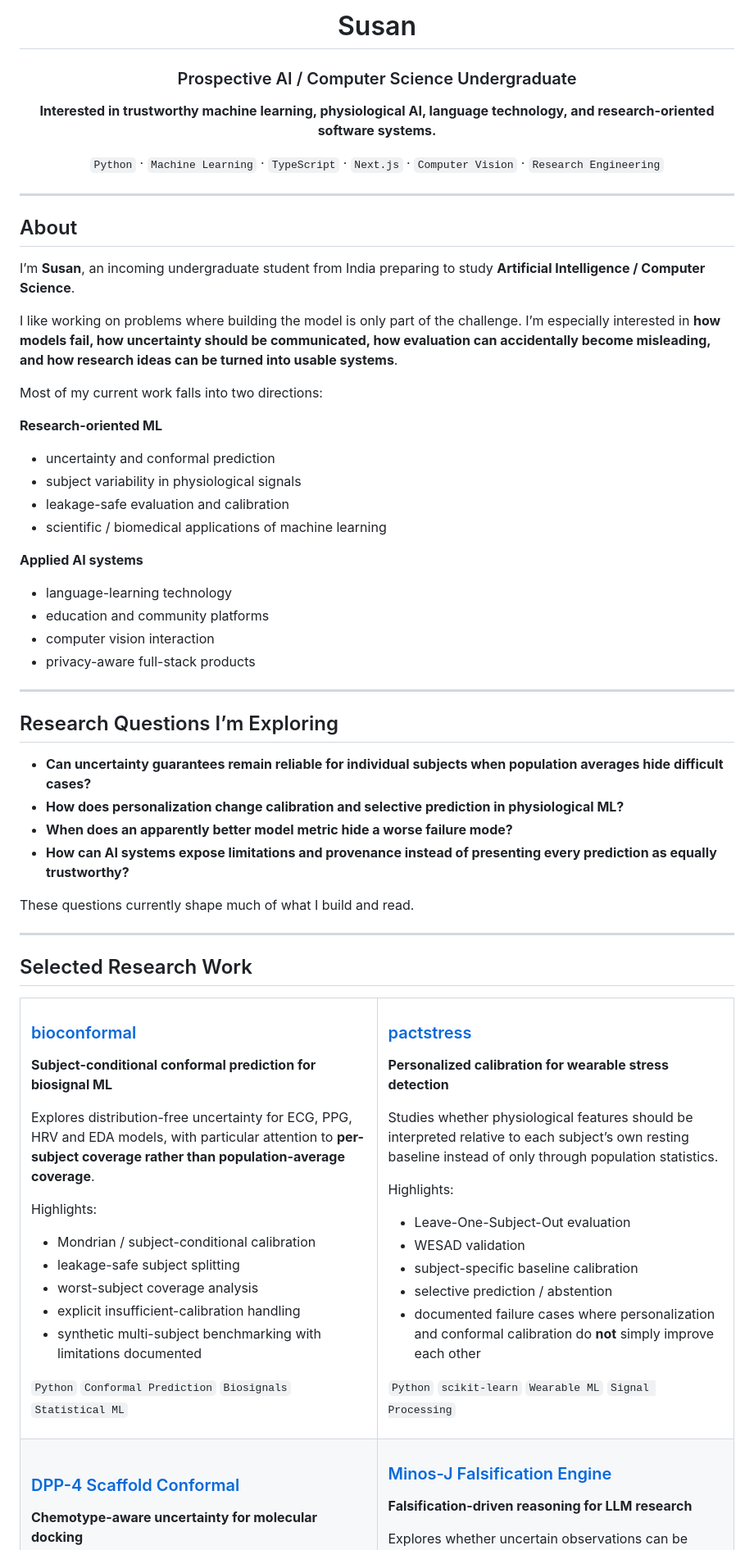
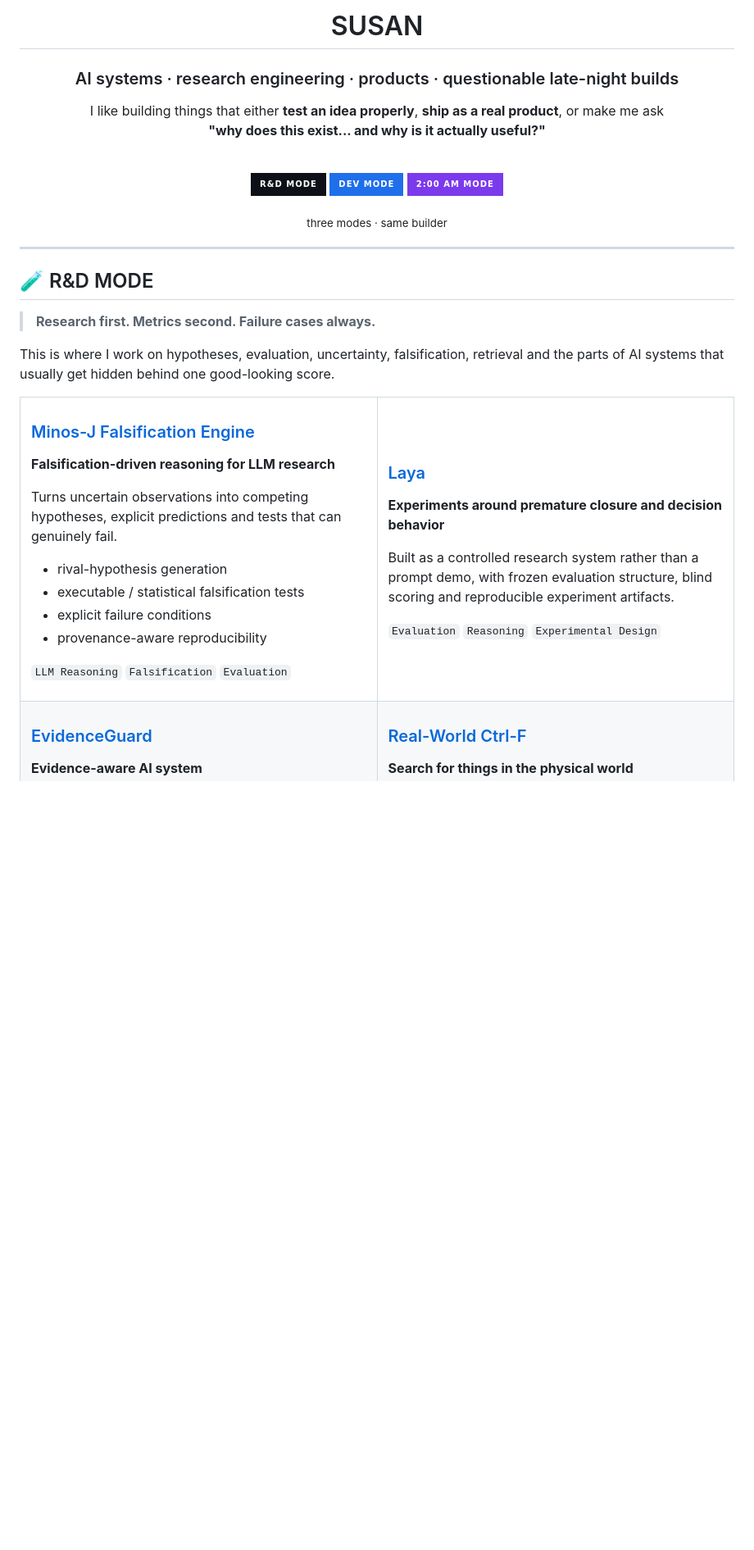
Before and after one commit to sushan5140/sushan5140, a Markdown page: README.md, the part around one of its changes. Shown at 82% size. Rendered like a GitHub page; badges without logos; blank space fills up the shorter version.

Commit message:
redesign profile around R&D, Dev and 2:00 AM modes

```diff
--- a/README.md
+++ b/README.md
@@ -1,88 +1,57 @@
 <div align="center">
 
-# Susan
+# SUSAN
 
-### Prospective AI / Computer Science Undergraduate
+### AI systems · research engineering · products · questionable late-night builds
 
-**Interested in trustworthy machine learning, physiological AI, language technology, and research-oriented software systems.**
+I like building things that either **test an idea properly**, **ship as a real product**, or make me ask
+**"why does this exist... and why is it actually useful?"**
 
-`Python` · `Machine Learning` · `TypeScript` · `Next.js` · `Computer Vision` · `Research Engineering`
+<br/>
+
+<a href="#-rd-mode"><img src="https://img.shields.io/badge/R%26D_MODE-0D1117?style=for-the-badge&logo=googlescholar&logoColor=white" /></a>
+<a href="#-dev-mode"><img src="https://img.shields.io/badge/DEV_MODE-1F6FEB?style=for-the-badge&logo=github&logoColor=white" /></a>
+<a href="#-200-am-mode"><img src="https://img.shields.io/badge/2%3A00_AM_MODE-7C3AED?style=for-the-badge&logo=moon&logoColor=white" /></a>
+
+<sub>three modes · same builder</sub>
 
 </div>
 
 ---
 
-## About
+## 🧪 R&D MODE
 
-I’m **Susan**, an incoming undergraduate student from India preparing to study **Artificial Intelligence / Computer Science**.
+> **Research first. Metrics second. Failure cases always.**
 
-I like working on problems where building the model is only part of the challenge. I’m especially interested in **how models fail, how uncertainty should be communicated, how evaluation can accidentally become misleading, and how research ideas can be turned into usable systems**.
-
-Most of my current work falls into two directions:
-
-**Research-oriented ML**
-- uncertainty and conformal prediction
-- subject variability in physiological signals
-- leakage-safe evaluation and calibration
-- scientific / biomedical applications of machine learning
-
-**Applied AI systems**
-- language-learning technology
-- education and community platforms
-- computer vision interaction
-- privacy-aware full-stack products
-
----
-
-## Research Questions I’m Exploring
-
-- **Can uncertainty guarantees remain reliable for individual subjects when population averages hide difficult cases?**
-- **How does personalization change calibration and selective prediction in physiological ML?**
-- **When does an apparently better model metric hide a worse failure mode?**
-- **How can AI systems expose limitations and provenance instead of presenting every prediction as equally trustworthy?**
-
-These questions currently shape much of what I build and read.
-
----
-
-## Selected Research Work
+This is where I work on hypotheses, evaluation, uncertainty, falsification, retrieval and the parts of AI systems that usually get hidden behind one good-looking score.
 
 <table>
 <tr>
 <td width="50%" valign="top">
 
-### [bioconformal](https://github.com/sushan5140/bioconformal)
+### [Minos-J Falsification Engine](https://github.com/sushan5140/Minos-J)
 
-**Subject-conditional conformal prediction for biosignal ML**
+**Falsification-driven reasoning for LLM research**
 
-Explores distribution-free uncertainty for ECG, PPG, HRV and EDA models, with particular attention to **per-subject coverage rather than population-average coverage**.
+Turns uncertain observations into competing hypotheses, explicit predictions and tests that can genuinely fail.
 
-Highlights:
-- Mondrian / subject-conditional calibration
-- leakage-safe subject splitting
-- worst-subject coverage analysis
-- explicit insufficient-calibration handling
-- synthetic multi-subject benchmarking with limitations documented
+- rival-hypothesis generation
+- executable / statistical falsification tests
+- explicit failure conditions
+- provenance-aware reproducibility
 
-`Python` `Conformal Prediction` `Biosignals` `Statistical ML`
+<code>LLM Reasoning</code> <code>Falsification</code> <code>Evaluation</code>
 
 </td>
 <td width="50%" valign="top">
 
-### [pactstress](https://github.com/sushan5140/pactstress)
+### [Laya](https://github.com/sushan5140/Laya-sol)
 
-**Personalized calibration for wearable stress detection**
+**Experiments around premature closure and decision behavior**
 
-Studies whether physiological features should be interpreted relative to each subject’s own resting baseline instead of only through population statistics.
+Built as a controlled research system rather than a prompt demo, with frozen evaluation structure, blind scoring and reproducible experiment artifacts.
 
-Highlights:
-- Leave-One-Subject-Out evaluation
-- WESAD validation
-- subject-specific baseline calibration
-- selective prediction / abstention
-- documented failure cases where personalization and conformal calibration do **not** simply improve each other
-
-`Python` `scikit-learn` `Wearable ML` `Signal Processing`
+<code>Evaluation</code> <code>Reasoning</code> <code>Experimental Design</code>
 
 </td>
 </tr>
@@ -90,7 +59,7 @@ Highlights:
 <tr>
 <td width="50%" valign="top">
 
-### [DPP-4 Scaffold Conformal](https://github.com/sushan5140/dpp4-scaffold-conformal)
+### [EvidenceGuard](https://github.com/sushan5140/EvidenceGuard)
 
-**Chemotype-aware uncertainty for molecular docking**
+**Evidence-aware AI system**
 
```
Also changed, not shown: other parts of README.md (+128 -65 lines).
